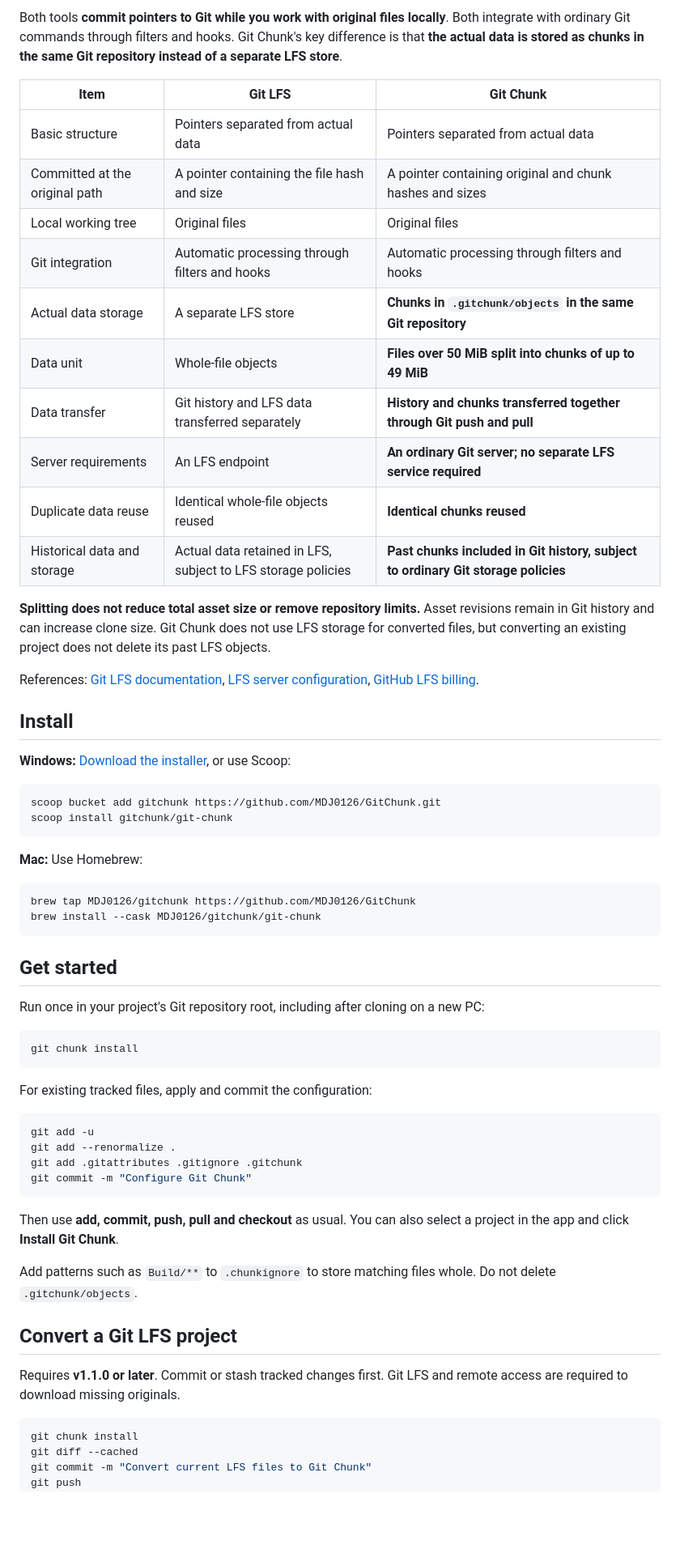
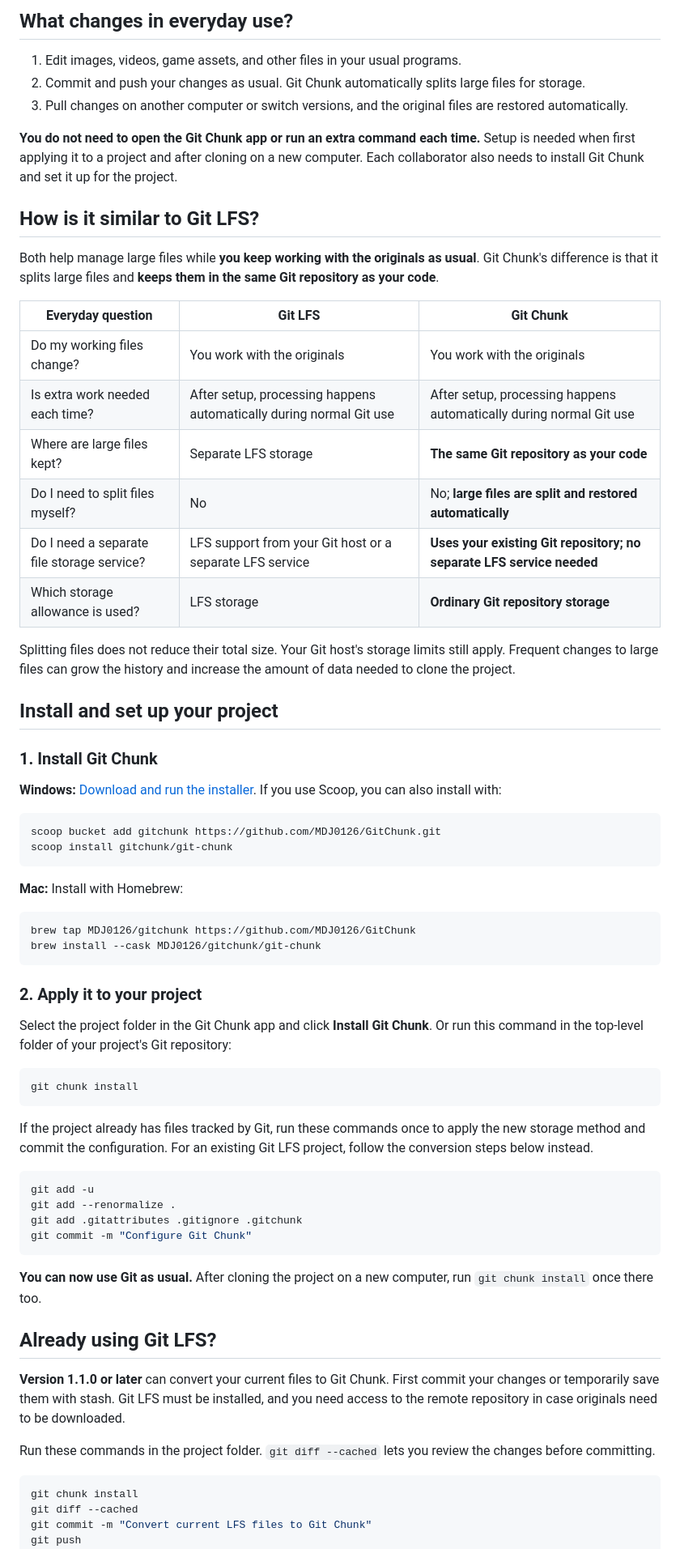
Before and after one commit to MDJ0126/GitChunk, a Markdown page: README.md, the part around one of its changes. Shown at 81% size. GitHub-like rendering; blank space fills up the shorter version.

````diff
--- a/README.md
+++ b/README.md
@@ -10,48 +10,54 @@
 
-Both tools **commit pointers to Git while you work with original files locally**. Both integrate with ordinary Git commands through filters and hooks. Git Chunk's key difference is that **the actual data is stored as chunks in the same Git repository instead of a separate LFS store**.
+## What changes in everyday use?
 
-| Item | Git LFS | Git Chunk |
+1. Edit images, videos, game assets, and other files in your usual programs.
+2. Commit and push your changes as usual. Git Chunk automatically splits large files for storage.
+3. Pull changes on another computer or switch versions, and the original files are restored automatically.
+
+**You do not need to open the Git Chunk app or run an extra command each time.** Setup is needed when first applying it to a project and after cloning on a new computer. Each collaborator also needs to install Git Chunk and set it up for the project.
+
+## How is it similar to Git LFS?
+
+Both help manage large files while **you keep working with the originals as usual**. Git Chunk's difference is that it splits large files and **keeps them in the same Git repository as your code**.
+
+| Everyday question | Git LFS | Git Chunk |
 | --- | --- | --- |
-| Basic structure | Pointers separated from actual data | Pointers separated from actual data |
-| Committed at the original path | A pointer containing the file hash and size | A pointer containing original and chunk hashes and sizes |
-| Local working tree | Original files | Original files |
-| Git integration | Automatic processing through filters and hooks | Automatic processing through filters and hooks |
-| Actual data storage | A separate LFS store | **Chunks in `.gitchunk/objects` in the same Git repository** |
-| Data unit | Whole-file objects | **Files over 50 MiB split into chunks of up to 49 MiB** |
-| Data transfer | Git history and LFS data transferred separately | **History and chunks transferred together through Git push and pull** |
-| Server requirements | An LFS endpoint | **An ordinary Git server; no separate LFS service required** |
-| Duplicate data reuse | Identical whole-file objects reused | **Identical chunks reused** |
-| Historical data and storage | Actual data retained in LFS, subject to LFS storage policies | **Past chunks included in Git history, subject to ordinary Git storage policies** |
+| Do my working files change? | You work with the originals | You work with the originals |
+| Is extra work needed each time? | After setup, processing happens automatically during normal Git use | After setup, processing happens automatically during normal Git use |
+| Where are large files kept? | Separate LFS storage | **The same Git repository as your code** |
+| Do I need to split files myself? | No | No; **large files are split and restored automatically** |
+| Do I need a separate file storage service? | LFS support from your Git host or a separate LFS service | **Uses your existing Git repository; no separate LFS service needed** |
+| Which storage allowance is used? | LFS storage | **Ordinary Git repository storage** |
 
-**Splitting does not reduce total asset size or remove repository limits.** Asset revisions remain in Git history and can increase clone size. Git Chunk does not use LFS storage for converted files, but converting an existing project does not delete its past LFS objects.
+Splitting files does not reduce their total size. Your Git host's storage limits still apply. Frequent changes to large files can grow the history and increase the amount of data needed to clone the project.
 
-References: [Git LFS documentation](https://github.com/git-lfs/git-lfs/blob/main/docs/man/git-lfs.adoc), [LFS server configuration](https://github.com/git-lfs/git-lfs/blob/main/docs/api/server-discovery.md), [GitHub LFS billing](https://docs.github.com/en/billing/concepts/product-billing/git-lfs).
+## Install and set up your project
 
-## Install
+### 1. Install Git Chunk
 
-**Windows:** [Download the installer](https://github.com/MDJ0126/GitChunk/releases/latest), or use Scoop:
+**Windows:** [Download and run the installer](https://github.com/MDJ0126/GitChunk/releases/latest). If you use Scoop, you can also install with:
 
 ```powershell
 scoop bucket add gitchunk https://github.com/MDJ0126/GitChunk.git
 scoop install gitchunk/git-chunk
 ```
 
-**Mac:** Use Homebrew:
+**Mac:** Install with Homebrew:
 
 ```bash
 brew tap MDJ0126/gitchunk https://github.com/MDJ0126/GitChunk
 brew install --cask MDJ0126/gitchunk/git-chunk
 ```
 
-## Get started
+### 2. Apply it to your project
 
-Run once in your project's Git repository root, including after cloning on a new PC:
+Select the project folder in the Git Chunk app and click **Install Git Chunk**. Or run this command in the top-level folder of your project's Git repository:
 
 ```bash
 git chunk install
 ```
 
-For existing tracked files, apply and commit the configuration:
+If the project already has files tracked by Git, run these commands once to apply the new storage method and commit the configuration. For an existing Git LFS project, follow the conversion steps below instead.
 
 ```bash
 git add -u
@@ -60,13 +66,13 @@ git add .gitattributes .gitignore .gitchunk
 git commit -m "Configure Git Chunk"
 ```
 
-Then use **add, commit, push, pull and checkout** as usual. You can also select a project in the app and click **Install Git Chunk**.
+**You can now use Git as usual.** After cloning the project on a new computer, run `git chunk install` once there too.
 
-Add patterns such as `Build/**` to `.chunkignore` to store matching files whole. Do not delete `.gitchunk/objects`.
+## Already using Git LFS?
 
-## Convert a Git LFS project
+**Version 1.1.0 or later** can convert your current files to Git Chunk. First commit your changes or temporarily save them with stash. Git LFS must be installed, and you need access to the remote repository in case originals need to be downloaded.
 
-Requires **v1.1.0 or later**. Commit or stash tracked changes first. Git LFS and remote access are required to download missing originals.
+Run these commands in the project folder. `git diff --cached` lets you review the changes before committing.
 
 ```bash
 git chunk install
````
Also changed, not shown: other parts of README.md (+13 -7 lines), README.ko.md (+43 -31 lines).
